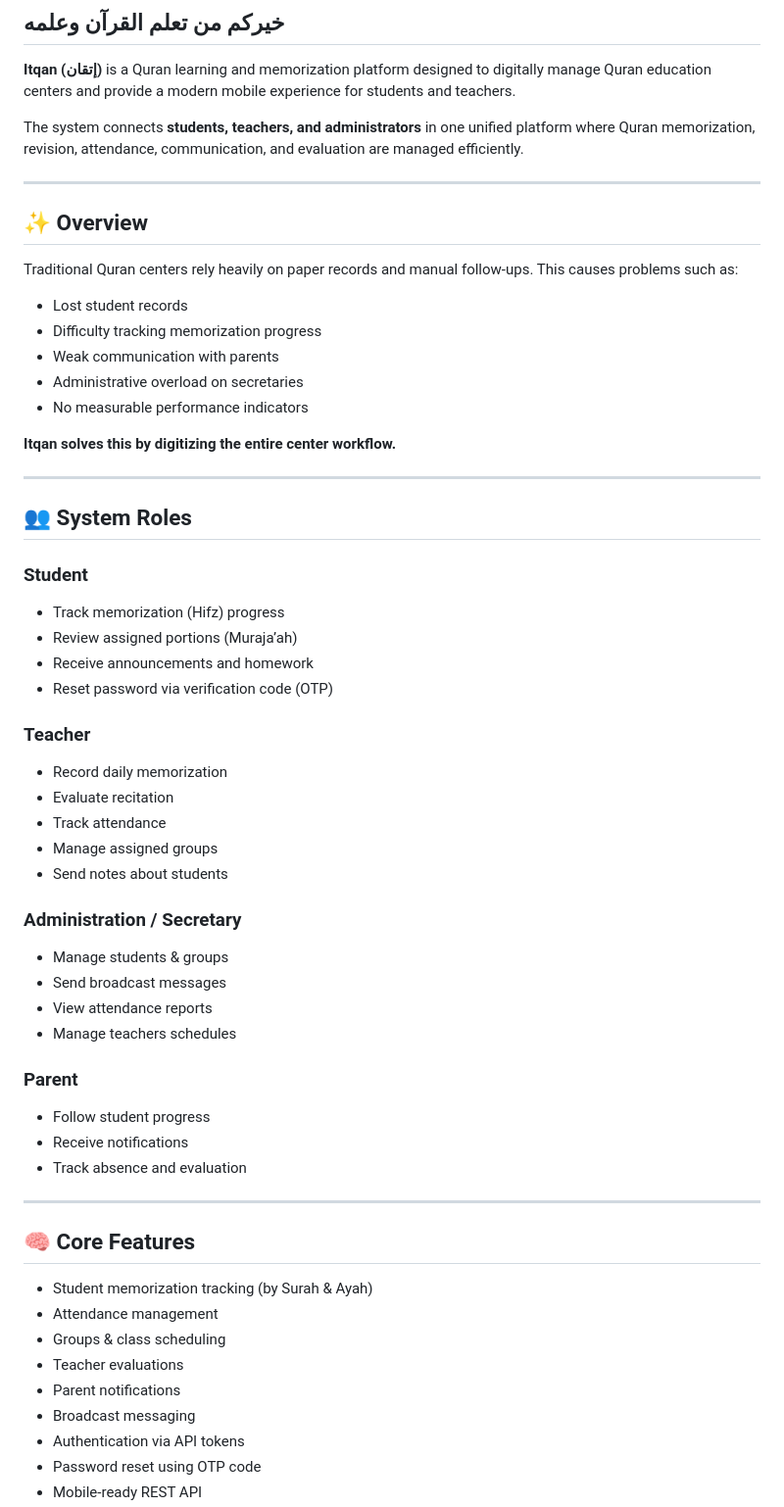
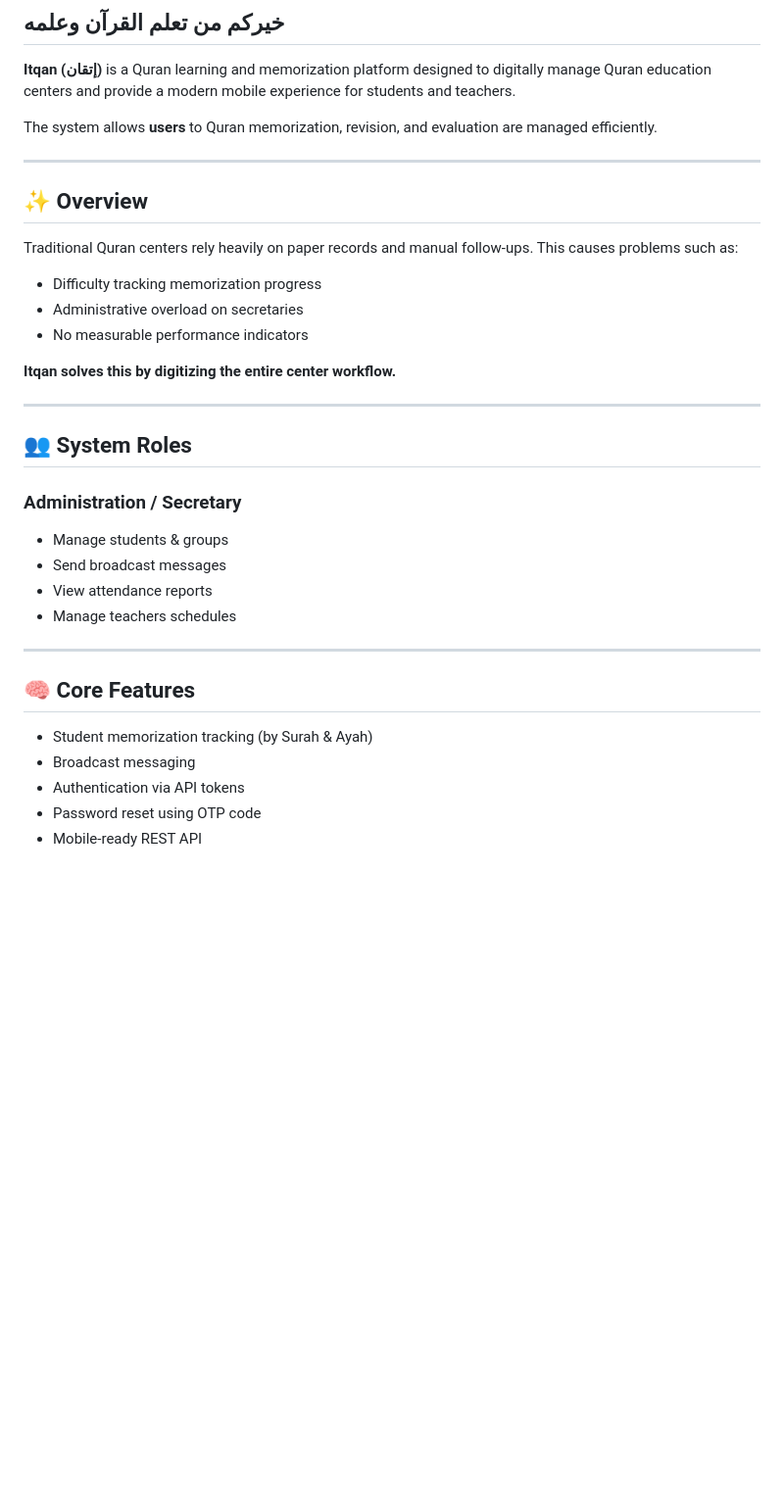
Before and after one commit to ahmedelarabykhaled/Itqan-backend, a Markdown page: README.md, the part around the change. Shown at 98% size. GitHub-like rendering; blank space fills up the shorter version.

Commit message:
Update README.md to simplify user roles and clarify system functionalities. Remove redundant details about students, teachers, and parents while emphasizing the platform's core features for Quran memorization and evaluation.

```diff
--- a/README.md
+++ b/README.md
@@ -3,7 +3,7 @@
 
 **Itqan (إتقان)** is a Quran learning and memorization platform designed to digitally manage Quran education centers and provide a modern mobile experience for students and teachers.
 
-The system connects **students, teachers, and administrators** in one unified platform where Quran memorization, revision, attendance, communication, and evaluation are managed efficiently.
+The system allows **users** to Quran memorization, revision, and evaluation are managed efficiently.
 
 ---
 
@@ -12,9 +12,7 @@ The system connects **students, teachers, and administrators** in one unified pl
 Traditional Quran centers rely heavily on paper records and manual follow-ups.
 This causes problems such as:
 
-* Lost student records
 * Difficulty tracking memorization progress
-* Weak communication with parents
 * Administrative overload on secretaries
 * No measurable performance indicators
 
@@ -24,21 +22,6 @@ This causes problems such as:
 
 ## 👥 System Roles
 
-### Student
-
-* Track memorization (Hifz) progress
-* Review assigned portions (Muraja’ah)
-* Receive announcements and homework
-* Reset password via verification code (OTP)
-
-### Teacher
-
-* Record daily memorization
-* Evaluate recitation
-* Track attendance
-* Manage assigned groups
-* Send notes about students
-
 ### Administration / Secretary
 
 * Manage students & groups
@@ -46,21 +29,11 @@ This causes problems such as:
 * View attendance reports
 * Manage teachers schedules
 
-### Parent
-
-* Follow student progress
-* Receive notifications
-* Track absence and evaluation
-
 ---
 
 ## 🧠 Core Features
 
 * Student memorization tracking (by Surah & Ayah)
-* Attendance management
-* Groups & class scheduling
-* Teacher evaluations
-* Parent notifications
 * Broadcast messaging
 * Authentication via API tokens
 * Password reset using OTP code
```
